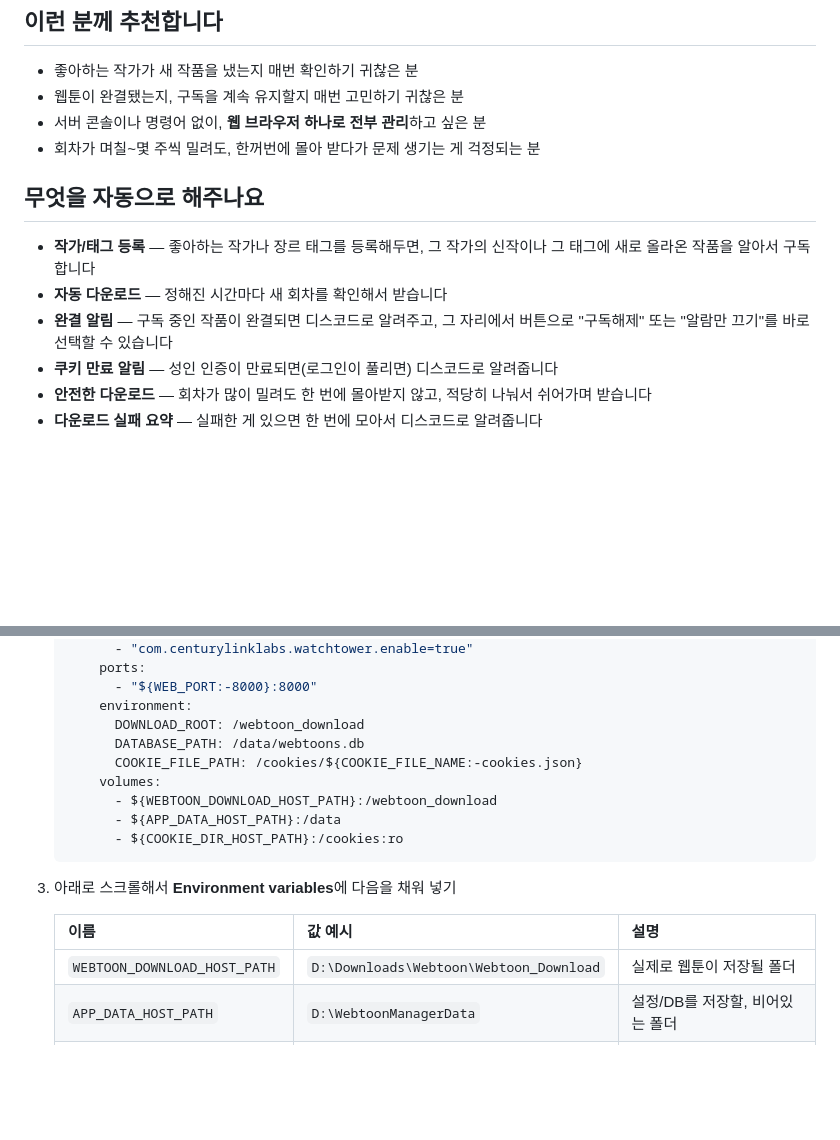
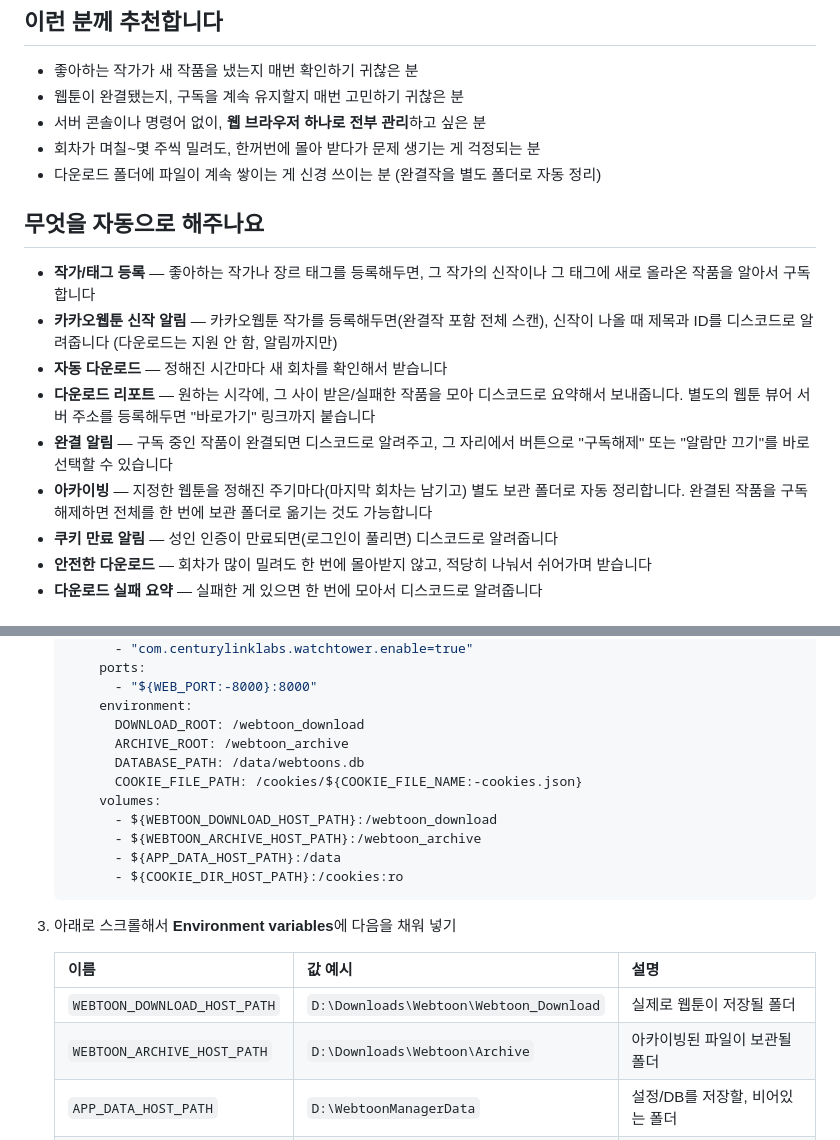
Before and after one commit to murianwind/webtoon-manager, a Markdown page: README.md, 2 parts joined by grey strips. Drawn GitHub-style; blank space fills up the shorter version.

````diff
--- a/README.md
+++ b/README.md
@@ -9,12 +9,16 @@
 - 웹툰이 완결됐는지, 구독을 계속 유지할지 매번 고민하기 귀찮은 분
 - 서버 콘솔이나 명령어 없이, **웹 브라우저 하나로 전부 관리**하고 싶은 분
 - 회차가 며칠~몇 주씩 밀려도, 한꺼번에 몰아 받다가 문제 생기는 게 걱정되는 분
+- 다운로드 폴더에 파일이 계속 쌓이는 게 신경 쓰이는 분 (완결작을 별도 폴더로 자동 정리)
 
 ## 무엇을 자동으로 해주나요
 
 - **작가/태그 등록** — 좋아하는 작가나 장르 태그를 등록해두면, 그 작가의 신작이나 그 태그에 새로 올라온 작품을 알아서 구독합니다
+- **카카오웹툰 신작 알림** — 카카오웹툰 작가를 등록해두면(완결작 포함 전체 스캔), 신작이 나올 때 제목과 ID를 디스코드로 알려줍니다 (다운로드는 지원 안 함, 알림까지만)
 - **자동 다운로드** — 정해진 시간마다 새 회차를 확인해서 받습니다
+- **다운로드 리포트** — 원하는 시각에, 그 사이 받은/실패한 작품을 모아 디스코드로 요약해서 보내줍니다. 별도의 웹툰 뷰어 서버 주소를 등록해두면 "바로가기" 링크까지 붙습니다
 - **완결 알림** — 구독 중인 작품이 완결되면 디스코드로 알려주고, 그 자리에서 버튼으로 "구독해제" 또는 "알람만 끄기"를 바로 선택할 수 있습니다
+- **아카이빙** — 지정한 웹툰을 정해진 주기마다(마지막 회차는 남기고) 별도 보관 폴더로 자동 정리합니다. 완결된 작품을 구독해제하면 전체를 한 번에 보관 폴더로 옮기는 것도 가능합니다
 - **쿠키 만료 알림** — 성인 인증이 만료되면(로그인이 풀리면) 디스코드로 알려줍니다
 - **안전한 다운로드** — 회차가 많이 밀려도 한 번에 몰아받지 않고, 적당히 나눠서 쉬어가며 받습니다
 - **다운로드 실패 요약** — 실패한 게 있으면 한 번에 모아서 디스코드로 알려줍니다
@@ -38,10 +42,12 @@
          - "${WEB_PORT:-8000}:8000"
        environment:
          DOWNLOAD_ROOT: /webtoon_download
+         ARCHIVE_ROOT: /webtoon_archive
          DATABASE_PATH: /data/webtoons.db
          COOKIE_FILE_PATH: /cookies/${COOKIE_FILE_NAME:-cookies.json}
        volumes:
          - ${WEBTOON_DOWNLOAD_HOST_PATH}:/webtoon_download
+         - ${WEBTOON_ARCHIVE_HOST_PATH}:/webtoon_archive
          - ${APP_DATA_HOST_PATH}:/data
          - ${COOKIE_DIR_HOST_PATH}:/cookies:ro
    ```
@@ -51,6 +57,7 @@
    | 이름 | 값 예시 | 설명 |
    |---|---|---|
    | `WEBTOON_DOWNLOAD_HOST_PATH` | `D:\Downloads\Webtoon\Webtoon_Download` | 실제로 웹툰이 저장될 폴더 |
+   | `WEBTOON_ARCHIVE_HOST_PATH` | `D:\Downloads\Webtoon\Archive` | 아카이빙된 파일이 보관될 폴더 |
    | `APP_DATA_HOST_PATH` | `D:\WebtoonManagerData` | 설정/DB를 저장할, 비어있는 폴더 |
    | `COOKIE_DIR_HOST_PATH` | `D:\WebtoonManagerData\cookies` | 네이버 로그인 쿠키 파일이 들어있는 폴더 |
    | `COOKIE_FILE_NAME` | `cookies.json` | 위 폴더 안 쿠키 파일 이름 |
````
Also changed, not shown: other parts of README.md (+22 -3 lines).
